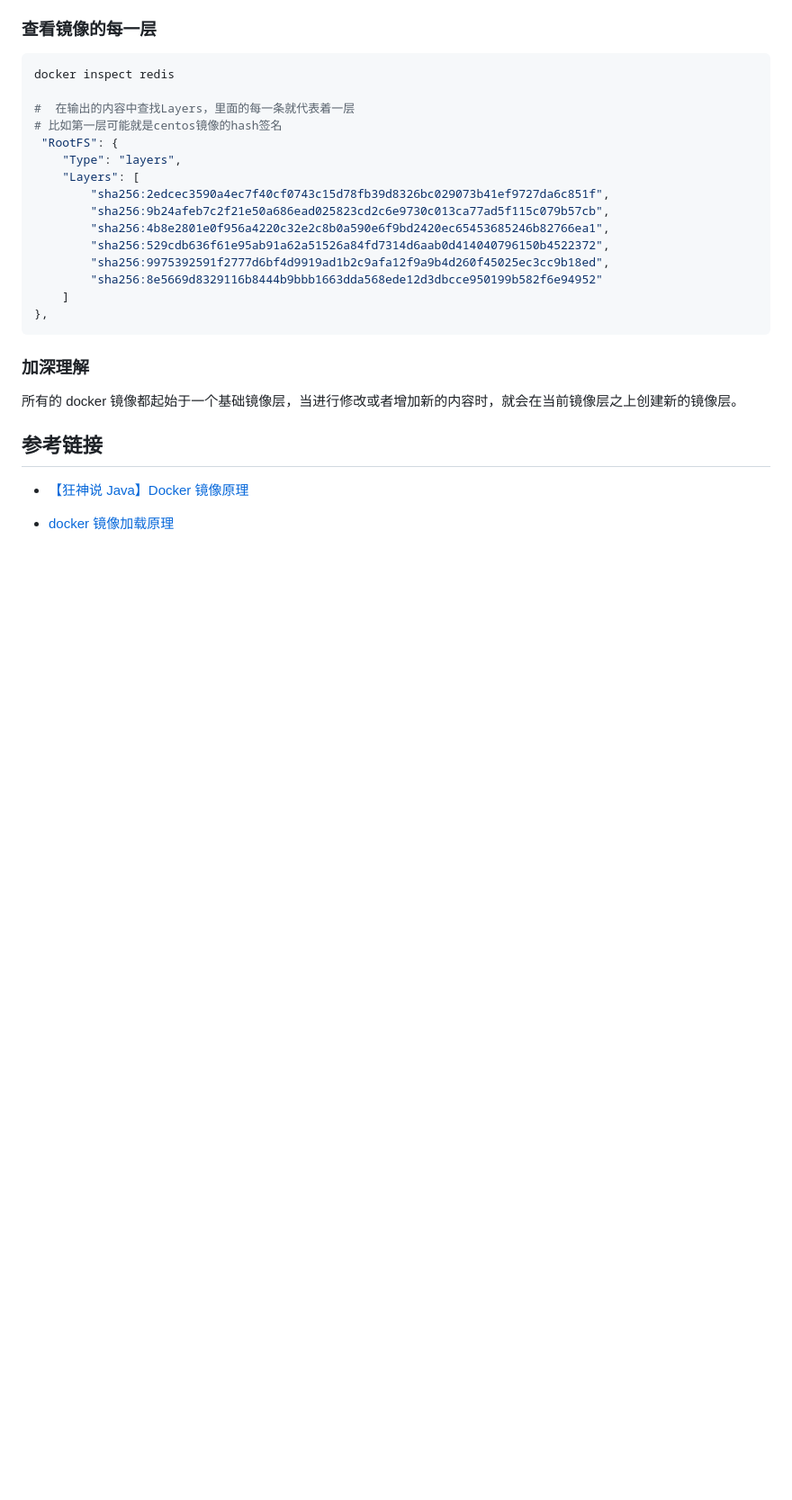
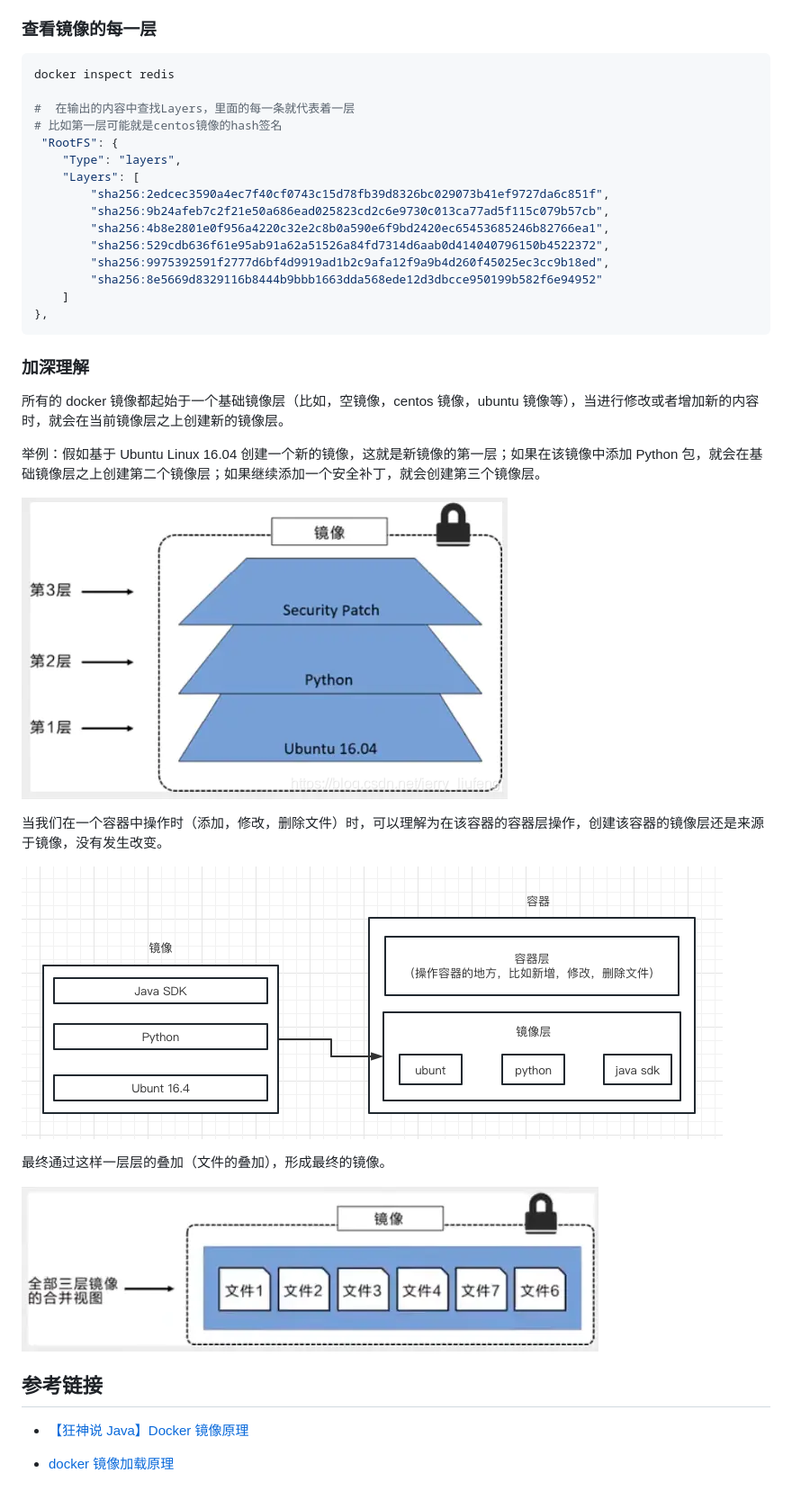
Before and after one commit to liujie2288/node, a Markdown page: Docker/07-docker-image.md, the part around the change printed below. Shown: that part at 90% size. Rendered like a GitHub page; pictures changed too: Docker/images/dcoker-image-files.png (added), Docker/images/docker-image-layer.png (added), Docker/images/docker-image-level.png (added); blank space fills up the shorter version.

```diff
--- a/Docker/07-docker-image.md
+++ b/Docker/07-docker-image.md
@@ -90,7 +90,19 @@ docker inspect redis
 
 ### 加深理解
 
-所有的 docker 镜像都起始于一个基础镜像层，当进行修改或者增加新的内容时，就会在当前镜像层之上创建新的镜像层。
+所有的 docker 镜像都起始于一个基础镜像层（比如，空镜像，centos 镜像，ubuntu 镜像等），当进行修改或者增加新的内容时，就会在当前镜像层之上创建新的镜像层。
+
+举例：假如基于 Ubuntu Linux 16.04 创建一个新的镜像，这就是新镜像的第一层；如果在该镜像中添加 Python 包，就会在基础镜像层之上创建第二个镜像层；如果继续添加一个安全补丁，就会创建第三个镜像层。
+
+![](./images/docker-image-level.png)
+
+当我们在一个容器中操作时（添加，修改，删除文件）时，可以理解为在该容器的容器层操作，创建该容器的镜像层还是来源于镜像，没有发生改变。
+
+![](./images/docker-image-layer.png)
+
+最终通过这样一层层的叠加（文件的叠加），形成最终的镜像。
+
+![](./images/dcoker-image-files.png)
 
 ## 参考链接
 
```
Also changed, not shown: other parts of Docker/07-docker-image.md (+2 -2 lines), Docker/05-docker-practice.md (+40 -1 lines), Docker/08-docker-commit.md (added, +72 -0 lines), Docker/09-docker.md (added, +90 -0 lines), Docker/REAME.md (+4 -0 lines), Docker/images/docker-port-map.png (added).
